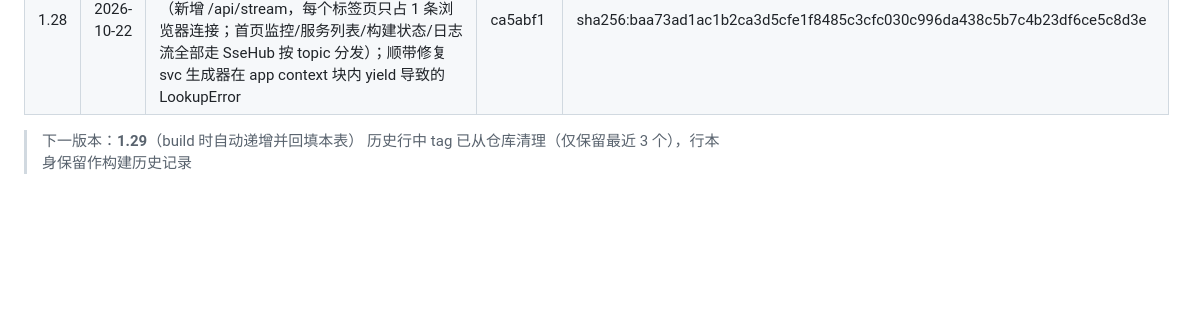
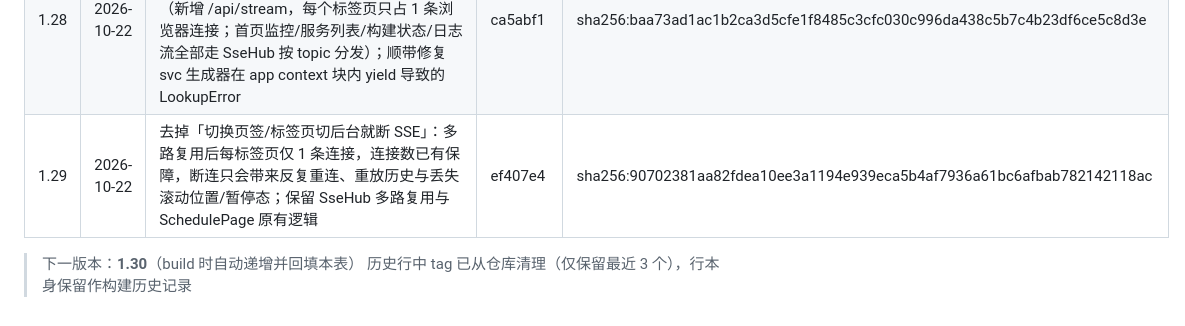
Before and after one commit to Anesthesia-fanruoxi/ops-platform, a Markdown page: workflow/build-release.md, the part around the change. GitHub-like rendering; blank space fills up the shorter version.

Commit message:
回填镜像 1.29 构建记录

```diff
--- a/workflow/build-release.md
+++ b/workflow/build-release.md
@@ -59,6 +59,7 @@ DELETE {harbor}/api/v2.0/projects/middleware/repositories/ops-platform/artifacts
 | 1.26 | 2026-10-22 | 修复新增服务端口冲突：不再按 len(services)+1 推算偏移，改为扫描 deploy_config 与本地 service YAML 已占用的 nodePort 后取首个不冲突偏移（三组端口一并避让，29 个/段用尽报明确错误），新服务端口落库；修复 /api/manage/validate/service 因 Environment 与 Project 无外键导致的 JOIN 500（改为显式 ON 条件） | 63e7ae1 | sha256:def9ec18081070e58020c57277b36acfcea1a7a47e2581b05984ecc078b9348f |
 | 1.27 | 2026-10-22 | 修复新标签页打开极慢：去掉 base.html 中阻塞首屏的公网 CDN echarts（改为本地 vendor + 调度中心按需加载），静态资源启用一年强缓存（配合 ?v=mtime 主动失效）；修复 Pod 日志 SSE 线程/连接泄漏（后台线程读流 + 20s 心跳，写失败即关流，避免线程耗尽导致整站变慢与 ERR_INCOMPLETE_CHUNKED_ENCODING）；修复 tail 缺省值类型错误 | 99643e7 | sha256:e9de23e24058030aed954c7001fdb9e1a2ecc3a09082e74d7fffe9aeaf1efc35 |
 | 1.28 | 2026-10-22 | 日志新标签页改为独立轻量页（8 个资源，不再启动整个后台 SPA）+ SSE 连接治理（页签切走/标签页切后台自动断开）+ SSE 多路复用（新增 /api/stream，每个标签页只占 1 条浏览器连接；首页监控/服务列表/构建状态/日志流全部走 SseHub 按 topic 分发）；顺带修复 svc 生成器在 app context 块内 yield 导致的 LookupError | ca5abf1 | sha256:baa73ad1ac1b2ca3d5cfe1f8485c3cfc030c996da438c5b7c4b23df6ce5c8d3e |
+| 1.29 | 2026-10-22 | 去掉「切换页签/标签页切后台就断 SSE」：多路复用后每标签页仅 1 条连接，连接数已有保障，断连只会带来反复重连、重放历史与丢失滚动位置/暂停态；保留 SseHub 多路复用与 SchedulePage 原有逻辑 | ef407e4 | sha256:90702381aa82fdea10ee3a1194e939eca5b4af7936a61bc6afbab782142118ac |
 
-> 下一版本：**1.29**（build 时自动递增并回填本表）
+> 下一版本：**1.30**（build 时自动递增并回填本表）
 > 历史行中 tag 已从仓库清理（仅保留最近 3 个），行本身保留作构建历史记录
```
